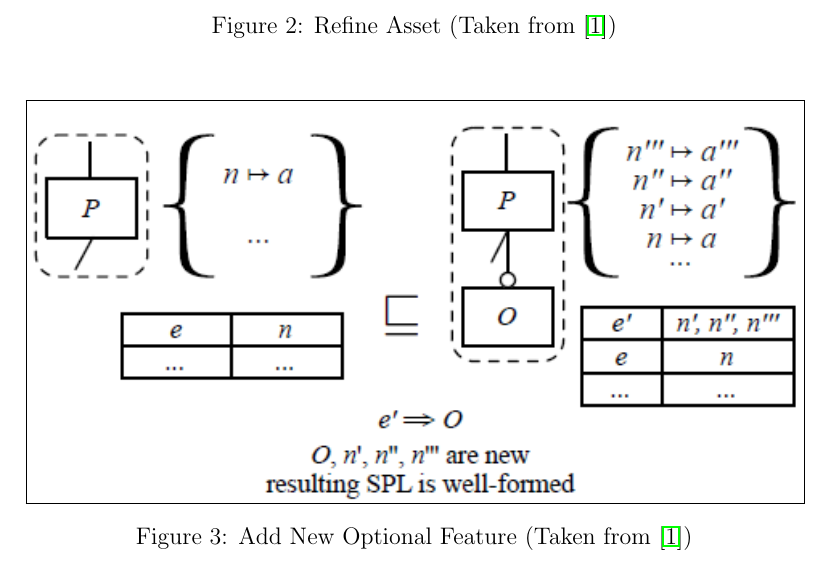
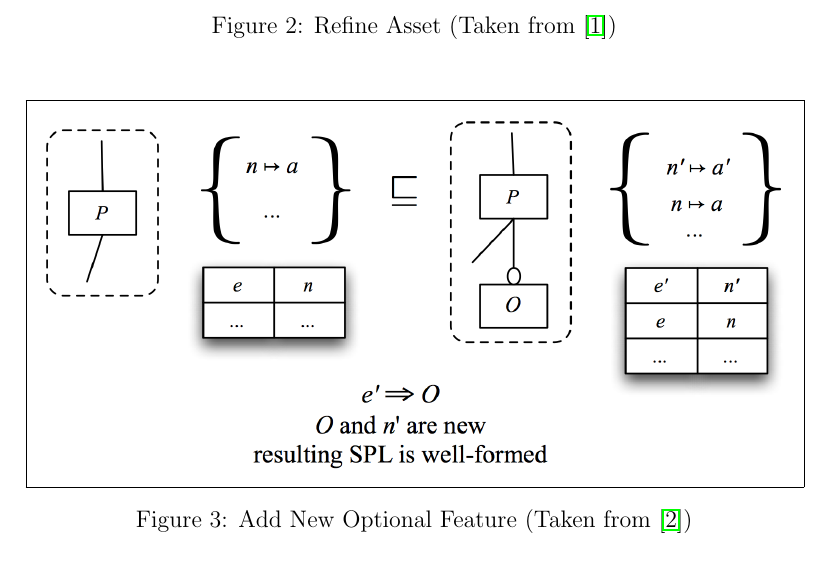
Before and after one commit to spgroup/pl-refinement-templates-catalog, a LaTeX document (templatescatalog.tex): part of page 2 of 18, cut so that both start at the same text. Compiled offline with pdfLaTeX.

Commit message:
Change "Add new optional Feature" template image
Changed the template image to use the simplest.

```diff
--- a/templatescatalog.tex
+++ b/templatescatalog.tex
@@ -32,7 +32,7 @@
 \begin{figure}[H]
 \centering
 \includegraphics[width=1\textwidth, frame]{images/AddNewOptionalFeature}
-\caption{Add New Optional Feature (Taken from \cite{phdlmt})}
+\caption{Add New Optional Feature (Taken from \cite{twiki})}
 \end{figure}
 
 \begin{figure}[H]
```
Also changed, not shown: images/AddNewOptionalFeature.png.
